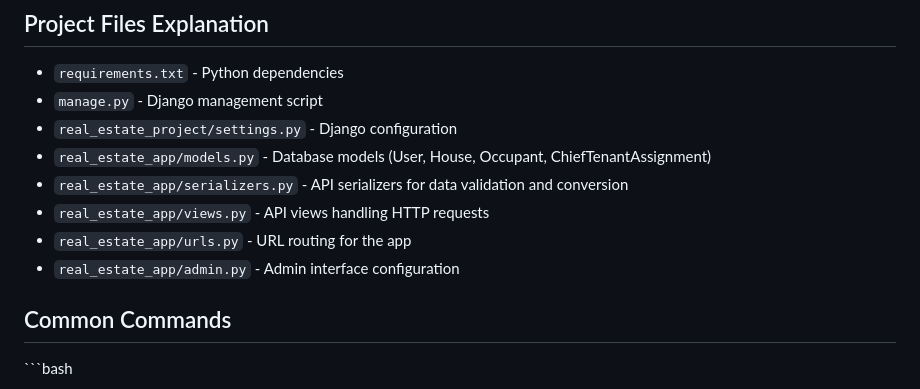
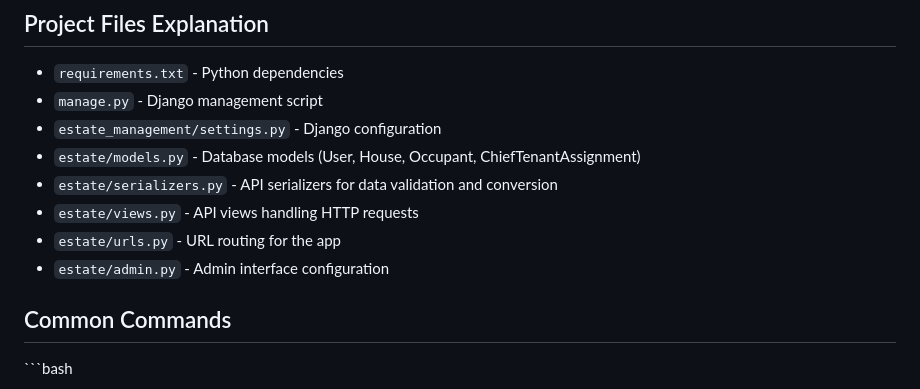
Before and after one commit to thompsongboyega2019/real-estate-management-api, a Markdown page: README.md, the part around the change. Drawn GitHub-style.

```diff
--- a/README.md
+++ b/README.md
@@ -144,12 +144,12 @@ curl http://127.0.0.1:8000/api/houses/
 
 - `requirements.txt` - Python dependencies
 - `manage.py` - Django management script
-- `real_estate_project/settings.py` - Django configuration
-- `real_estate_app/models.py` - Database models (User, House, Occupant, ChiefTenantAssignment)
-- `real_estate_app/serializers.py` - API serializers for data validation and conversion
-- `real_estate_app/views.py` - API views handling HTTP requests
-- `real_estate_app/urls.py` - URL routing for the app
-- `real_estate_app/admin.py` - Admin interface configuration
+- `estate_management/settings.py` - Django configuration
+- `estate/models.py` - Database models (User, House, Occupant, ChiefTenantAssignment)
+- `estate/serializers.py` - API serializers for data validation and conversion
+- `estate/views.py` - API views handling HTTP requests
+- `estate/urls.py` - URL routing for the app
+- `estate/admin.py` - Admin interface configuration
 
 ## Common Commands
 
```
